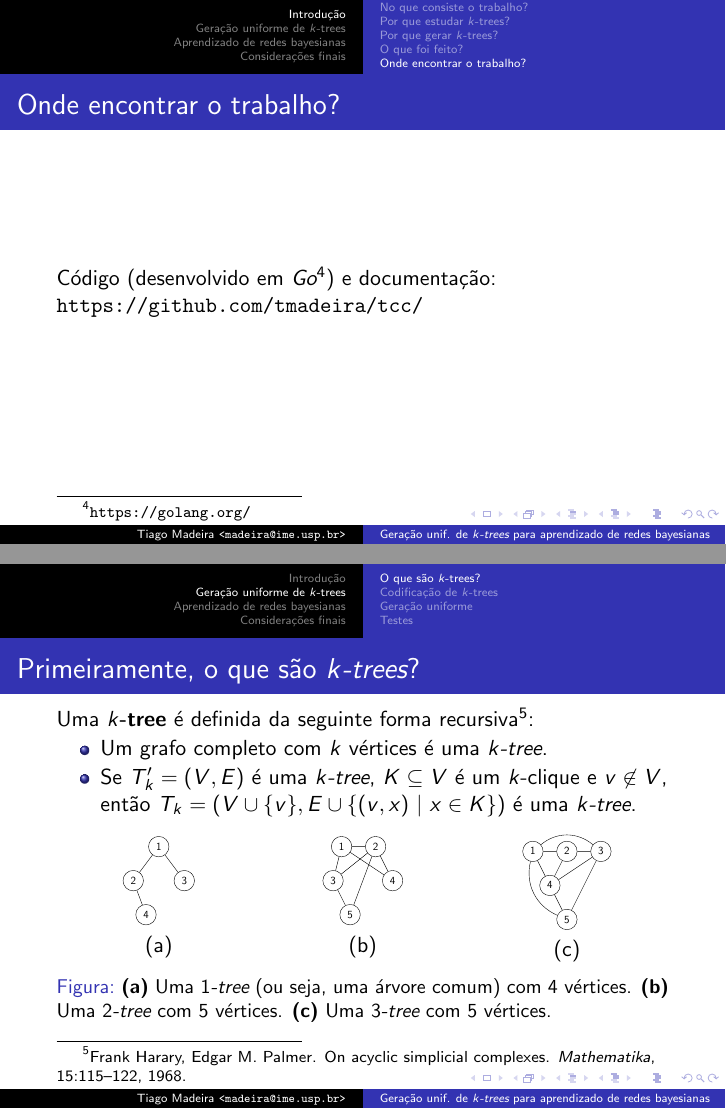
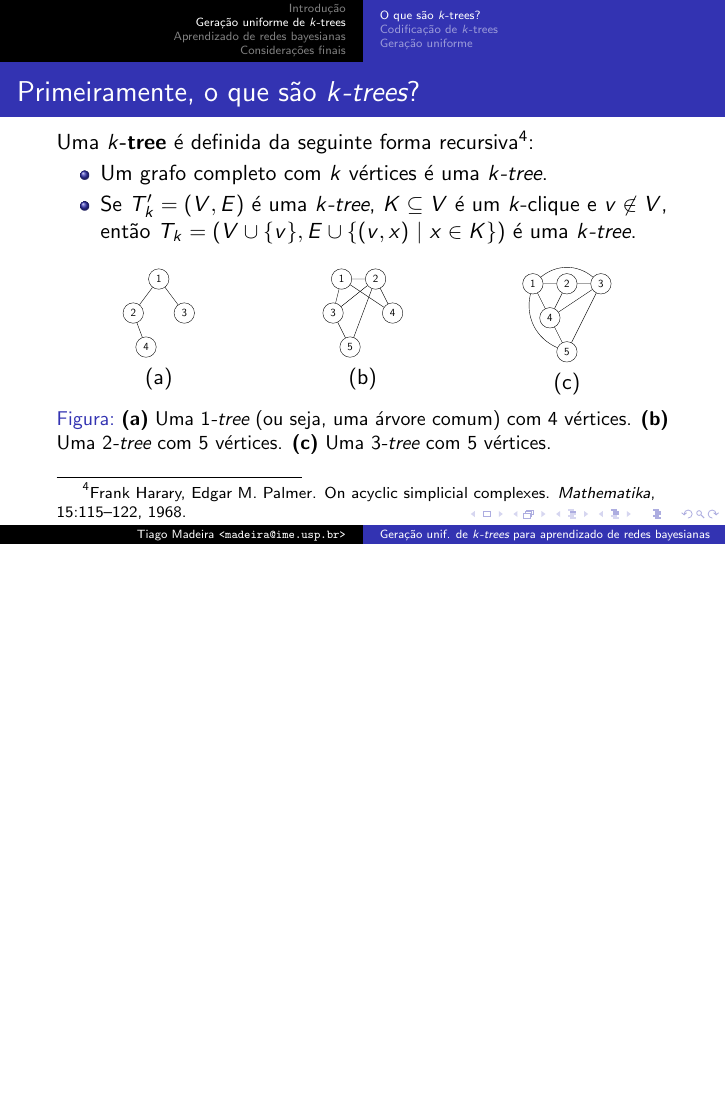
Before and after one commit to tmadeira/ktrees, LaTeX slides (doc/apresentacao/apresentacao.tex): pages 6 and 7 of 21 before the commit and page 6 of 20 after it, the two joined at a grey line, the shorter picture padded with empty space. Compiled offline with pdfLaTeX.

Commit message:
apresentacao: Tira secao "Onde encontrar o trabalho"

```diff
--- a/doc/apresentacao/apresentacao.tex
+++ b/doc/apresentacao/apresentacao.tex
@@ -79,13 +79,13 @@
     \end{itemize}
   \end{frame}
 
-  \subsection{Onde encontrar o trabalho?}
-
-  \begin{frame}
-    \frametitle{Onde encontrar o trabalho?}
-
-    Código (desenvolvido em \emph{Go}\footnote{\scriptsize \url{https://golang.org/}}) e documentação: \url{https://github.com/tmadeira/tcc/}
-  \end{frame}
+%  \subsection{Onde encontrar o trabalho?}
+%
+%  \begin{frame}
+%    \frametitle{Onde encontrar o trabalho?}
+%
+%    Código (desenvolvido em \emph{Go}\footnote{\scriptsize \url{https://golang.org/}}) e documentação: \url{https://github.com/tmadeira/tcc/}
+%  \end{frame}
 
   \section{Geração uniforme de $k$-trees}
 
```
Also changed, not shown: doc/apresentacao/apresentacao.pdf, doc/apresentacao/apresentacao.tex (2 more changed lines).
